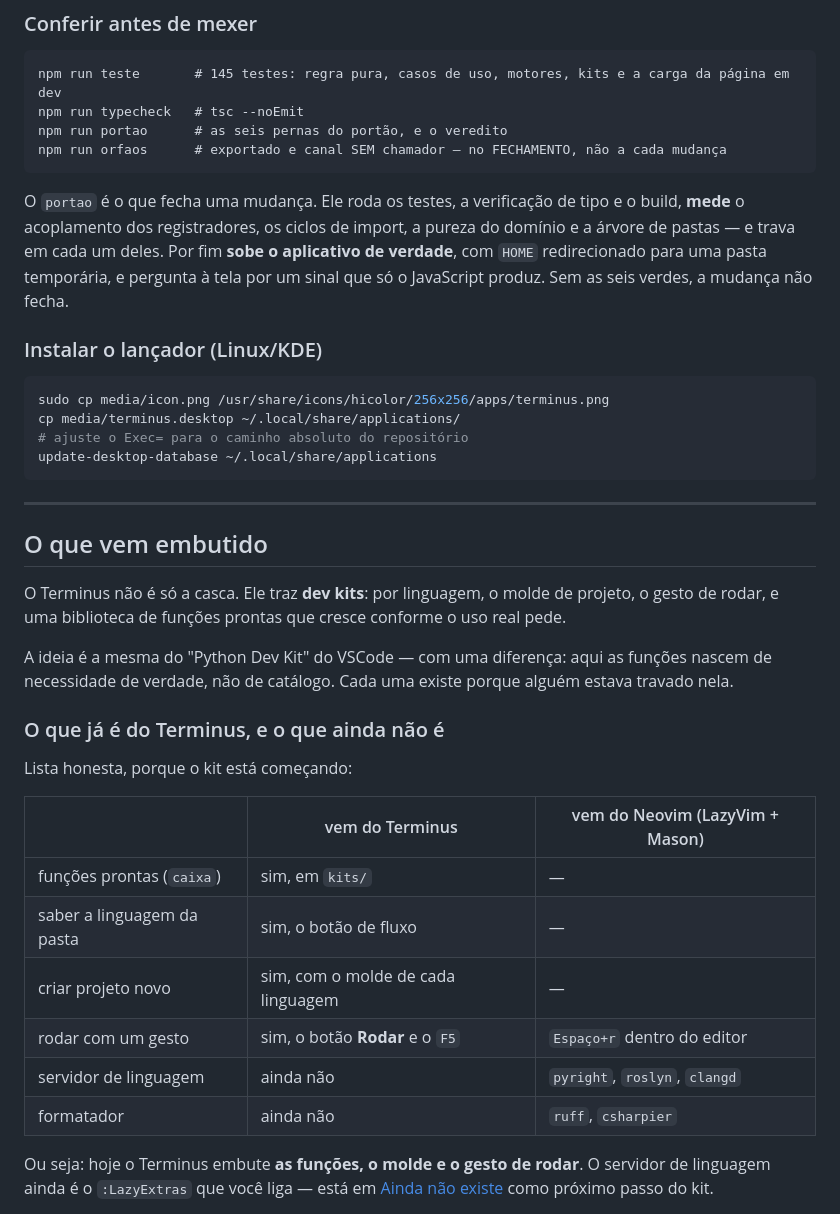
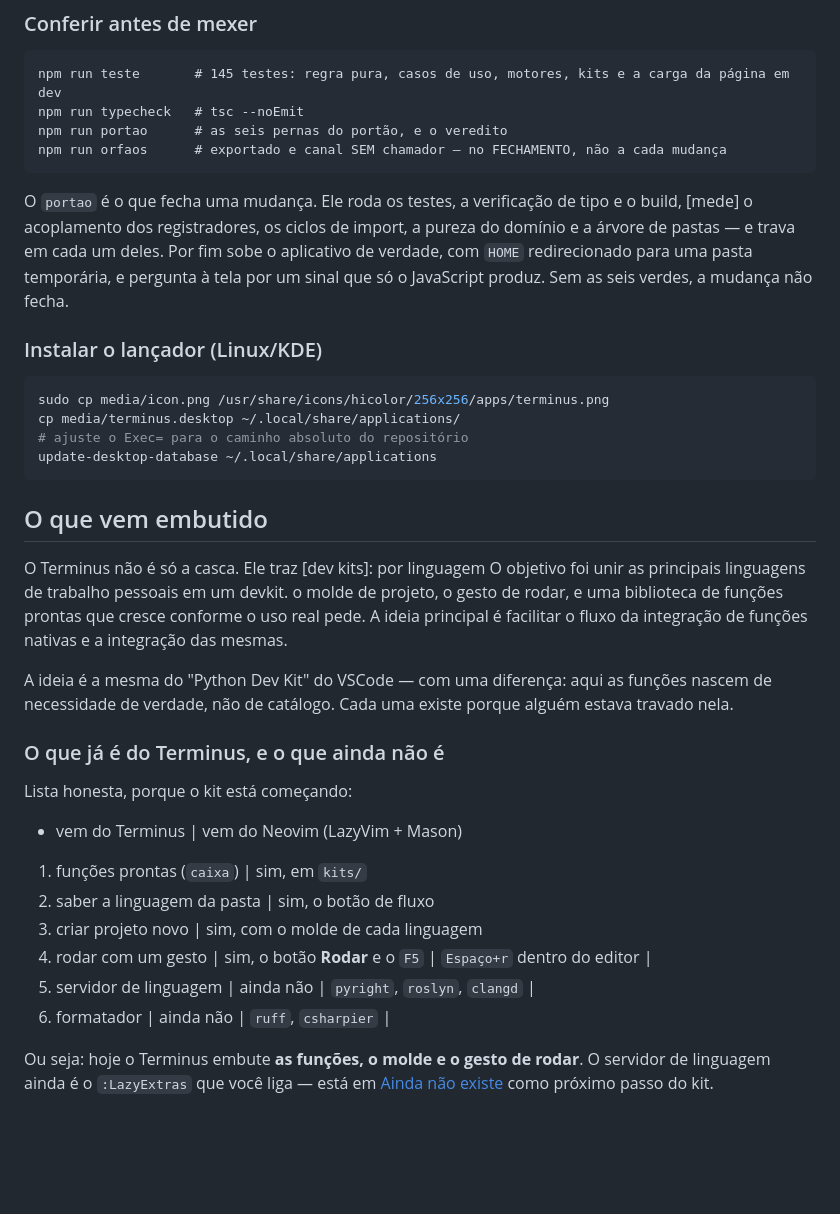
Before and after one commit to GF-Linux/Terminus, a Markdown page: README.md, the part around one of its changes. Drawn GitHub-style; blank space fills up the shorter version.

````diff
--- a/README.md
+++ b/README.md
@@ -79,9 +81,9 @@ npm run orfaos      # exportado e canal SEM chamador — no FECHAMENTO, não a c
 ```
 
 O `portao` é o que fecha uma mudança. Ele roda os testes, a verificação de tipo e
-o build, **mede** o acoplamento dos registradores, os ciclos de import, a pureza
-do domínio e a árvore de pastas — e trava em cada um deles. Por fim **sobe o
-aplicativo de verdade**, com `HOME` redirecionado para uma pasta temporária, e
+o build, [mede] o acoplamento dos registradores, os ciclos de import, a pureza
+do domínio e a árvore de pastas — e trava em cada um deles. Por fim sobe o
+aplicativo de verdade, com `HOME` redirecionado para uma pasta temporária, e
 pergunta à tela por um sinal que só o JavaScript produz. Sem as seis verdes, a
 mudança não fecha.
 
@@ -94,13 +96,13 @@ cp media/terminus.desktop ~/.local/share/applications/
 update-desktop-database ~/.local/share/applications
 ```
 
----
-
 ## O que vem embutido
 
-O Terminus não é só a casca. Ele traz **dev kits**: por linguagem, o molde de
-projeto, o gesto de rodar, e uma biblioteca de funções prontas que cresce
+O Terminus não é só a casca. Ele traz [dev kits]: por linguagem
+O objetivo foi unir as principais linguagens de trabalho pessoais em um devkit.
+o molde de projeto, o gesto de rodar, e uma biblioteca de funções prontas que cresce
 conforme o uso real pede.
+A ideia principal é facilitar o fluxo da integração de funções nativas e a integração das mesmas.
 
 A ideia é a mesma do "Python Dev Kit" do VSCode — com uma diferença: aqui as
 funções nascem de necessidade de verdade, não de catálogo. Cada uma existe
@@ -110,14 +112,14 @@ porque alguém estava travado nela.
 
 Lista honesta, porque o kit está começando:
 
-| | vem do Terminus | vem do Neovim (LazyVim + Mason) |
-|---|---|---|
-| funções prontas (`caixa`) | sim, em `kits/` | — |
-| saber a linguagem da pasta | sim, o botão de fluxo | — |
-| criar projeto novo | sim, com o molde de cada linguagem | — |
-| rodar com um gesto | sim, o botão **Rodar** e o `F5` | `Espaço+r` dentro do editor |
-| servidor de linguagem | ainda não | `pyright`, `roslyn`, `clangd` |
-| formatador | ainda não | `ruff`, `csharpier` |
+- vem do Terminus | vem do Neovim (LazyVim + Mason)
+
+1. funções prontas (`caixa`) | sim, em `kits/`
+2. saber a linguagem da pasta | sim, o botão de fluxo
+3. criar projeto novo | sim, com o molde de cada linguagem
+4. rodar com um gesto | sim, o botão **Rodar** e o `F5` | `Espaço+r` dentro do editor |
+5. servidor de linguagem | ainda não | `pyright`, `roslyn`, `clangd` |
+6. formatador | ainda não | `ruff`, `csharpier` |
 
 Ou seja: hoje o Terminus embute **as funções, o molde e o gesto de rodar**. O
 servidor de linguagem ainda é o `:LazyExtras` que você liga — está em
````
Also changed, not shown: other parts of README.md (+34 -32 lines).
